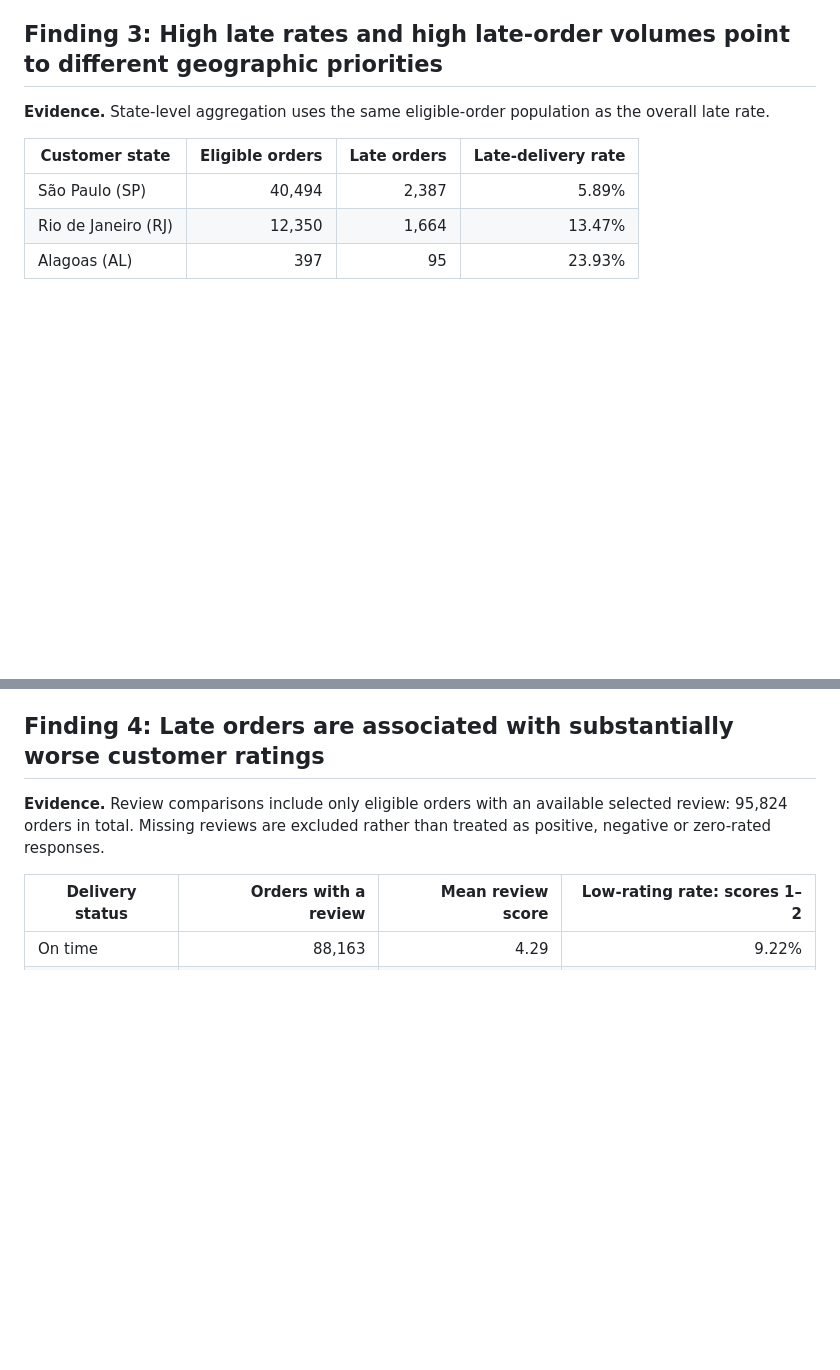
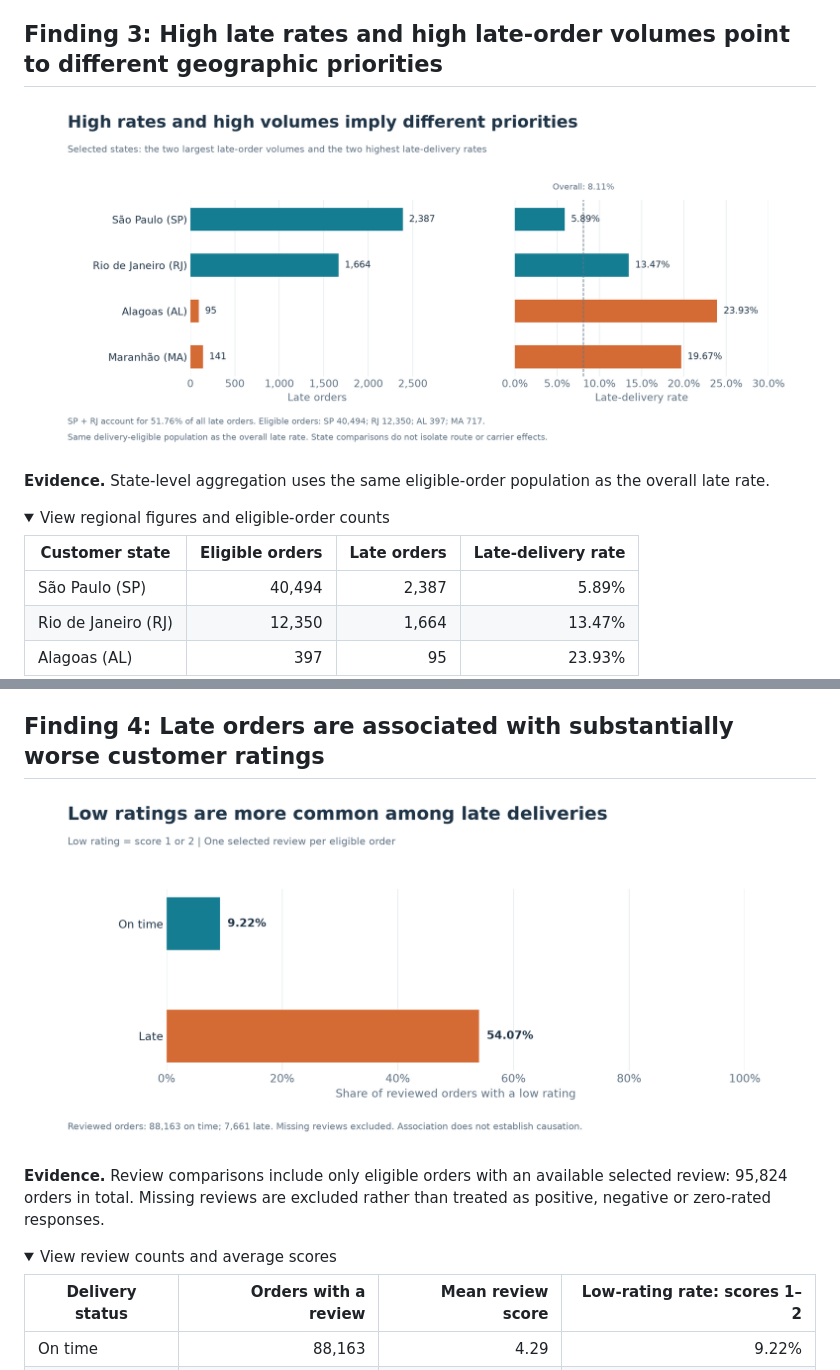
Before and after one commit to dophat1/supplyflow, a Markdown page: docs/analysis_report.md, 2 parts joined by grey strips. Rendered like a GitHub page; pictures changed too: docs/images/03_geographic_priorities.png (added), docs/images/04_customer_ratings.png (added); folded sections open; blank space fills up the shorter version.

```diff
--- a/docs/analysis_report.md
+++ b/docs/analysis_report.md
@@ -63,7 +72,12 @@ Differences are calculated from unrounded means and displayed to two decimals.
 
 ## Finding 3: High late rates and high late-order volumes point to different geographic priorities
 
+![Selected states compared by late-order count and late-delivery rate, with an overall rate reference.](images/03_geographic_priorities.png)
+
 **Evidence.** State-level aggregation uses the same eligible-order population as the overall late rate.
+
+<details>
+<summary>View regional figures and eligible-order counts</summary>
 
 | Customer state | Eligible orders | Late orders | Late-delivery rate |
 | --- | ---: | ---: | ---: |
@@ -82,7 +98,12 @@ São Paulo and Rio de Janeiro together account for **4,051 / 7,826 = 51.76%** of
 
 ## Finding 4: Late orders are associated with substantially worse customer ratings
 
+![Low-rating rates of 9.22% for reviewed on-time deliveries and 54.07% for reviewed late deliveries.](images/04_customer_ratings.png)
+
 **Evidence.** Review comparisons include only eligible orders with an available selected review: 95,824 orders in total. Missing reviews are excluded rather than treated as positive, negative or zero-rated responses.
+
+<details>
+<summary>View review counts and average scores</summary>
 
 | Delivery status | Orders with a review | Mean review score | Low-rating rate: scores 1–2 |
 | --- | ---: | ---: | ---: |
```
Also changed, not shown: other parts of docs/analysis_report.md (+22 -6 lines), docs/images/01_delivery_reliability.png (added), docs/images/02_lifecycle_comparison.png (added).
